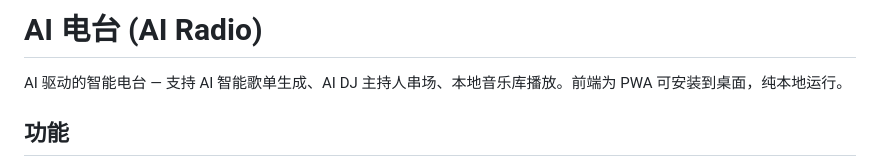
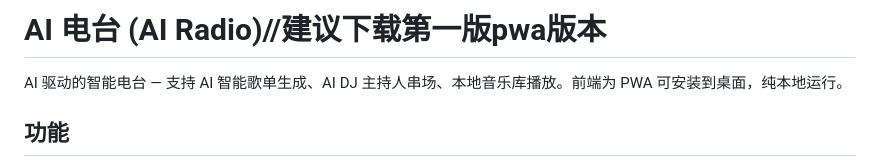
Before and after one commit to jiangak1/AI-music-FM-agent-by-Claude-code, a Markdown page: README.md, the part around the change. Rendered like a GitHub page.

```diff
--- a/README.md
+++ b/README.md
@@ -1,4 +1,4 @@
-# AI 电台 (AI Radio)
+# AI 电台 (AI Radio)//建议下载第一版pwa版本
 
 AI 驱动的智能电台 — 支持 AI 智能歌单生成、AI DJ 主持人串场、本地音乐库播放。前端为 PWA 可安装到桌面，纯本地运行。
 
```
